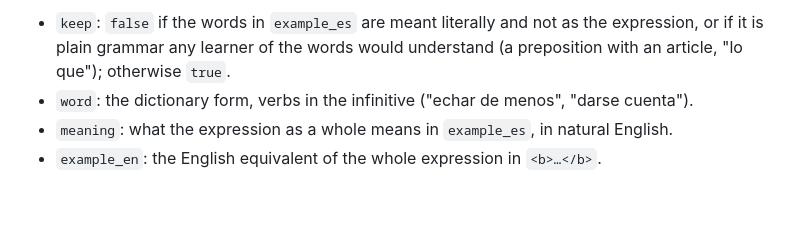
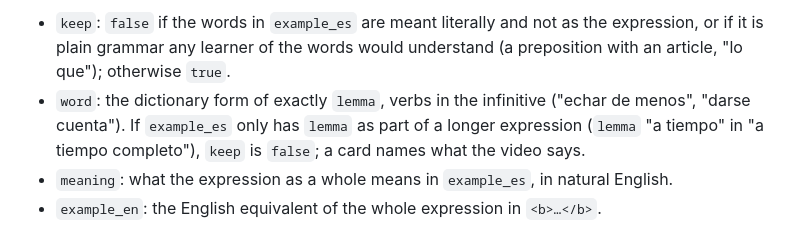
Before and after one commit to tieo/spanish-immersion-path, a Markdown page: pipeline/TRANSLATE.md, the part around the change. Drawn GitHub-style; blank space fills up the shorter version.

Commit message:
Translators keep an expression only when its example says that exact expression
Co-Authored-By: Claude Opus 5.5 <noreply@anthropic.com>

```diff
--- a/pipeline/TRANSLATE.md
+++ b/pipeline/TRANSLATE.md
@@ -20,7 +20,9 @@ dictionary's gloss of it. For such an item:
 - `keep`: `false` if the words in `example_es` are meant literally and not as the
   expression, or if it is plain grammar any learner of the words would understand (a
   preposition with an article, "lo que"); otherwise `true`.
-- `word`: the dictionary form, verbs in the infinitive ("echar de menos", "darse cuenta").
+- `word`: the dictionary form of exactly `lemma`, verbs in the infinitive ("echar de menos",
+  "darse cuenta"). If `example_es` only has `lemma` as part of a longer expression (`lemma`
+  "a tiempo" in "a tiempo completo"), `keep` is `false`; a card names what the video says.
 - `meaning`: what the expression as a whole means in `example_es`, in natural English.
 - `example_en`: the English equivalent of the whole expression in `<b>…</b>`.
 
```
